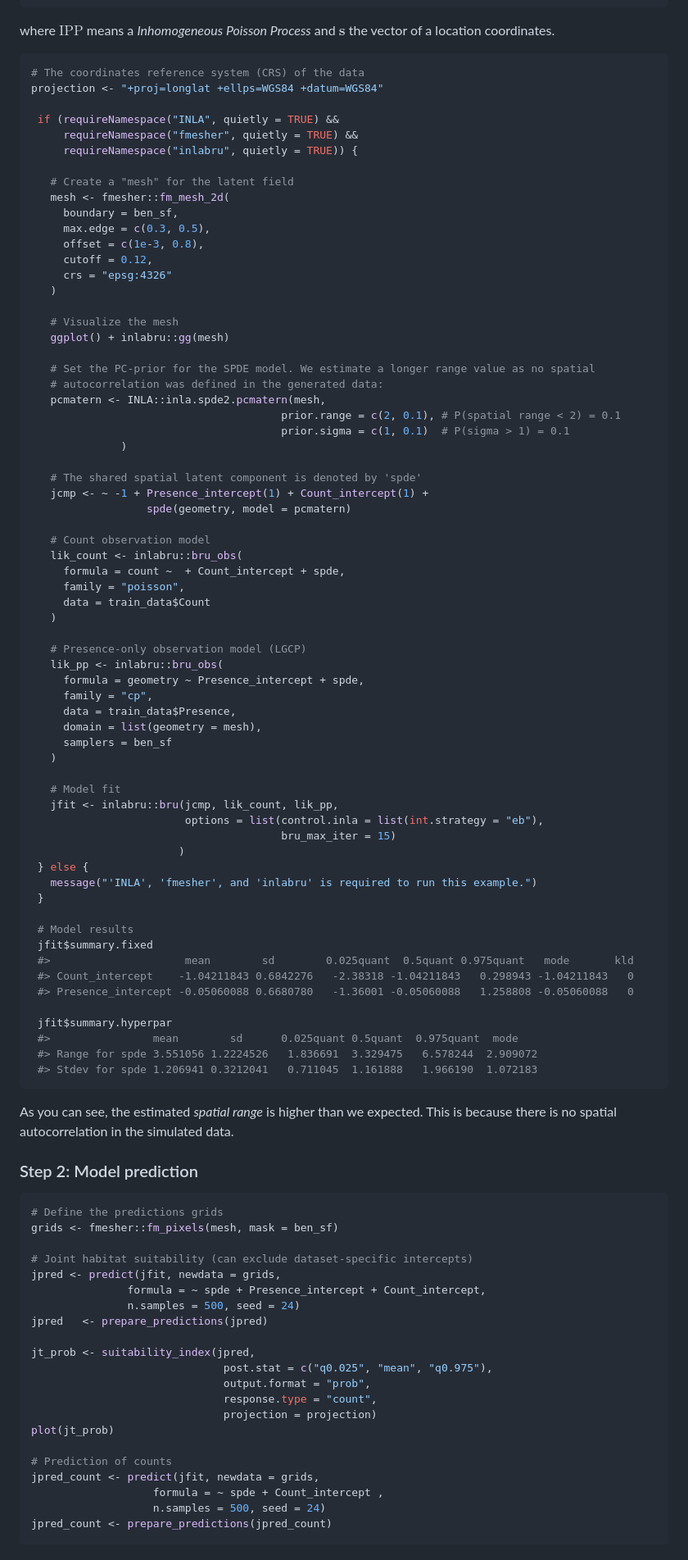
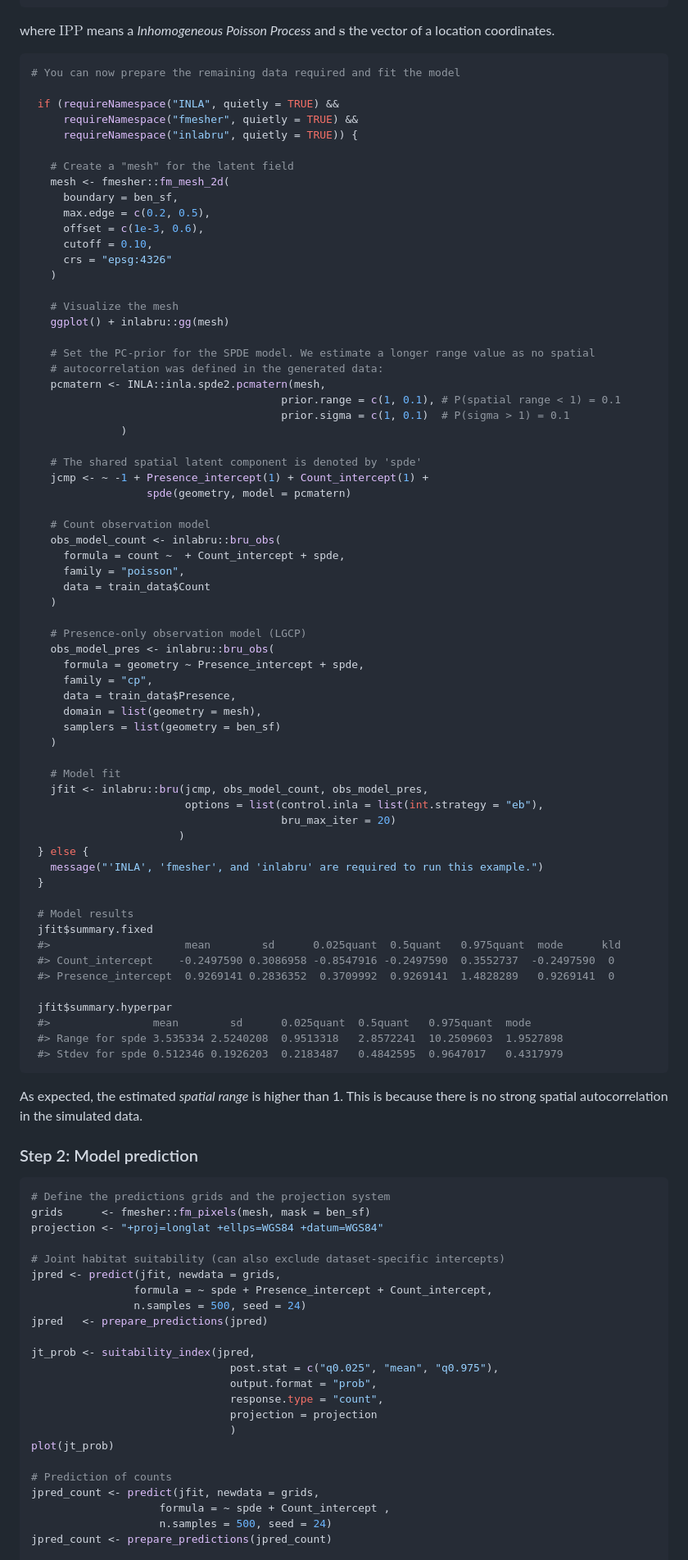
Before and after one commit to sodeidelphonse/isdmtools, a Markdown page: README.md, the part around one of its changes. Shown at 82% size. GitHub-like rendering.

Commit message:
Some changes to the complete example

````diff
--- a/README.md
+++ b/README.md
@@ -109,8 +111,7 @@ The `inlabru` package is a wrapper for the `R-INLA` package which is designed fo
 where $\mathrm{IPP}$ means a _Inhomogeneous Poisson Process_ and $\mathbf{s}$ the vector of a location coordinates.
 
 ```R
-# The coordinates reference system (CRS) of the data
-projection <- "+proj=longlat +ellps=WGS84 +datum=WGS84"
+# You can now prepare the remaining data required and fit the model
 
  if (requireNamespace("INLA", quietly = TRUE) &&
      requireNamespace("fmesher", quietly = TRUE) &&
@@ -119,9 +120,9 @@ projection <- "+proj=longlat +ellps=WGS84 +datum=WGS84"
    # Create a "mesh" for the latent field
    mesh <- fmesher::fm_mesh_2d(
      boundary = ben_sf,
-     max.edge = c(0.3, 0.5),
-     offset = c(1e-3, 0.8),
-     cutoff = 0.12,
+     max.edge = c(0.2, 0.5),
+     offset = c(1e-3, 0.6),
+     cutoff = 0.10,
      crs = "epsg:4326"
    )
 
@@ -131,7 +132,7 @@ projection <- "+proj=longlat +ellps=WGS84 +datum=WGS84"
    # Set the PC-prior for the SPDE model. We estimate a longer range value as no spatial
    # autocorrelation was defined in the generated data:
    pcmatern <- INLA::inla.spde2.pcmatern(mesh,
-                                       prior.range = c(2, 0.1), # P(spatial range < 2) = 0.1
+                                       prior.range = c(1, 0.1), # P(spatial range < 1) = 0.1
                                        prior.sigma = c(1, 0.1)  # P(sigma > 1) = 0.1
               )
 
@@ -140,65 +141,67 @@ projection <- "+proj=longlat +ellps=WGS84 +datum=WGS84"
                   spde(geometry, model = pcmatern)
 
    # Count observation model
-   lik_count <- inlabru::bru_obs(
+   obs_model_count <- inlabru::bru_obs(
      formula = count ~  + Count_intercept + spde,
      family = "poisson",
      data = train_data$Count
    )
 
    # Presence-only observation model (LGCP)
-   lik_pp <- inlabru::bru_obs(
+   obs_model_pres <- inlabru::bru_obs(
      formula = geometry ~ Presence_intercept + spde,
      family = "cp",
      data = train_data$Presence,
      domain = list(geometry = mesh),
-     samplers = ben_sf
+     samplers = list(geometry = ben_sf)
    )
 
    # Model fit
-   jfit <- inlabru::bru(jcmp, lik_count, lik_pp,
+   jfit <- inlabru::bru(jcmp, obs_model_count, obs_model_pres,
                         options = list(control.inla = list(int.strategy = "eb"),
-                                       bru_max_iter = 15)
+                                       bru_max_iter = 20)
                        )
  } else {
-   message("'INLA', 'fmesher', and 'inlabru' is required to run this example.")
+   message("'INLA', 'fmesher', and 'inlabru' are required to run this example.")
  }
 
  # Model results
  jfit$summary.fixed
- #>                     mean        sd        0.025quant  0.5quant 0.975quant   mode       kld
- #> Count_intercept    -1.04211843 0.6842276   -2.38318 -1.04211843   0.298943 -1.04211843   0
- #> Presence_intercept -0.05060088 0.6680780   -1.36001 -0.05060088   1.258808 -0.05060088   0
+ #>                     mean        sd      0.025quant  0.5quant   0.975quant  mode      kld
+ #> Count_intercept    -0.2497590 0.3086958 -0.8547916 -0.2497590  0.3552737  -0.2497590  0
+ #> Presence_intercept  0.9269141 0.2836352  0.3709992  0.9269141  1.4828289   0.9269141  0
 
  jfit$summary.hyperpar
- #>                mean        sd      0.025quant 0.5quant  0.975quant  mode
- #> Range for spde 3.551056 1.2224526   1.836691  3.329475   6.578244  2.909072
- #> Stdev for spde 1.206941 0.3212041   0.711045  1.161888   1.966190  1.072183
+ #>                mean        sd      0.025quant  0.5quant   0.975quant  mode
+ #> Range for spde 3.535334 2.5240208  0.9513318   2.8572241  10.2509603  1.9527898
+ #> Stdev for spde 0.512346 0.1926203  0.2183487   0.4842595  0.9647017   0.4317979
  ```
-As you can see, the estimated _spatial range_ is higher than we expected. This is because there is no spatial autocorrelation in the simulated data.
+As expected, the estimated _spatial range_ is higher than 1. This is because there is no strong spatial autocorrelation in the simulated data.
 
 ### Step 2: Model prediction
 
- ```R
- # Define the predictions grids
- grids <- fmesher::fm_pixels(mesh, mask = ben_sf)
+```R
+# Define the predictions grids and the projection system
+grids      <- fmesher::fm_pixels(mesh, mask = ben_sf)
+projection <- "+proj=longlat +ellps=WGS84 +datum=WGS84"
 
- # Joint habitat suitability (can exclude dataset-specific intercepts)
- jpred <- predict(jfit, newdata = grids,
+# Joint habitat suitability (can also exclude dataset-specific intercepts)
+jpred <- predict(jfit, newdata = grids,
                 formula = ~ spde + Presence_intercept + Count_intercept,
                 n.samples = 500, seed = 24)
- jpred   <- prepare_predictions(jpred)
+jpred   <- prepare_predictions(jpred)
 
- jt_prob <- suitability_index(jpred,
+jt_prob <- suitability_index(jpred,
                                post.stat = c("q0.025", "mean", "q0.975"),
                                output.format = "prob",
                                response.type = "count",
-                               projection = projection)
- plot(jt_prob)
+                               projection = projection
+                               )
+plot(jt_prob)
 
- # Prediction of counts
- jpred_count <- predict(jfit, newdata = grids,
+# Prediction of counts
+jpred_count <- predict(jfit, newdata = grids,
                     formula = ~ spde + Count_intercept ,
                     n.samples = 500, seed = 24)
- jpred_count <- prepare_predictions(jpred_count)
+jpred_count <- prepare_predictions(jpred_count)
 
````
Also changed, not shown: other parts of README.md (+37 -32 lines).
